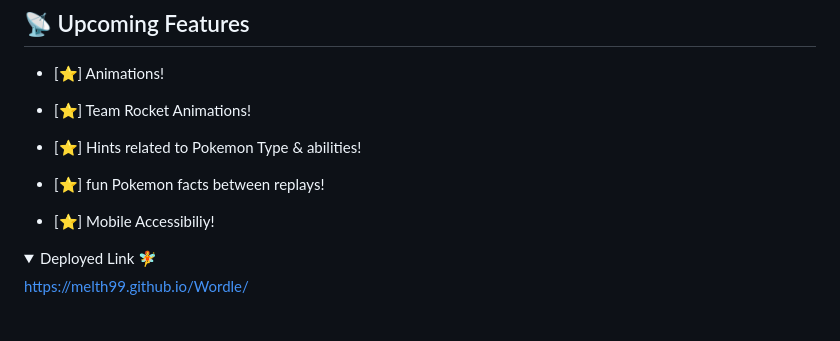
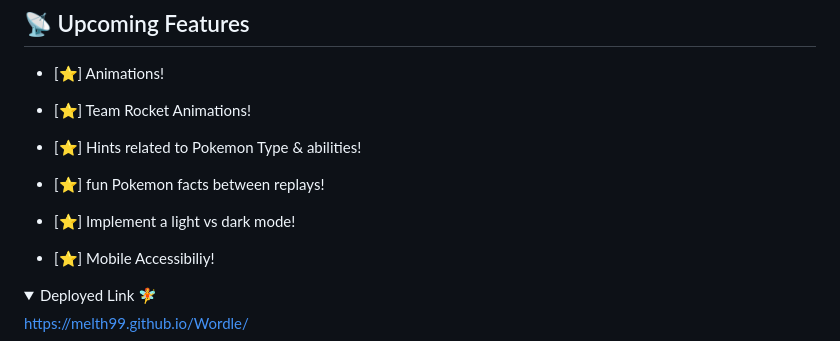
Before and after one commit to melth99/Wordle, a Markdown page: README.md, the part around the change. GitHub-like rendering; blank space fills up the shorter version.

Commit message:
Update README.md
added light vs dark potential in upcoming features

```diff
--- a/README.md
+++ b/README.md
@@ -71,6 +71,8 @@
 
 - [⭐] fun Pokemon facts between replays!
 
+- [⭐] Implement a light vs dark mode!
+
 - [⭐] Mobile Accessibiliy!
 
 
```
